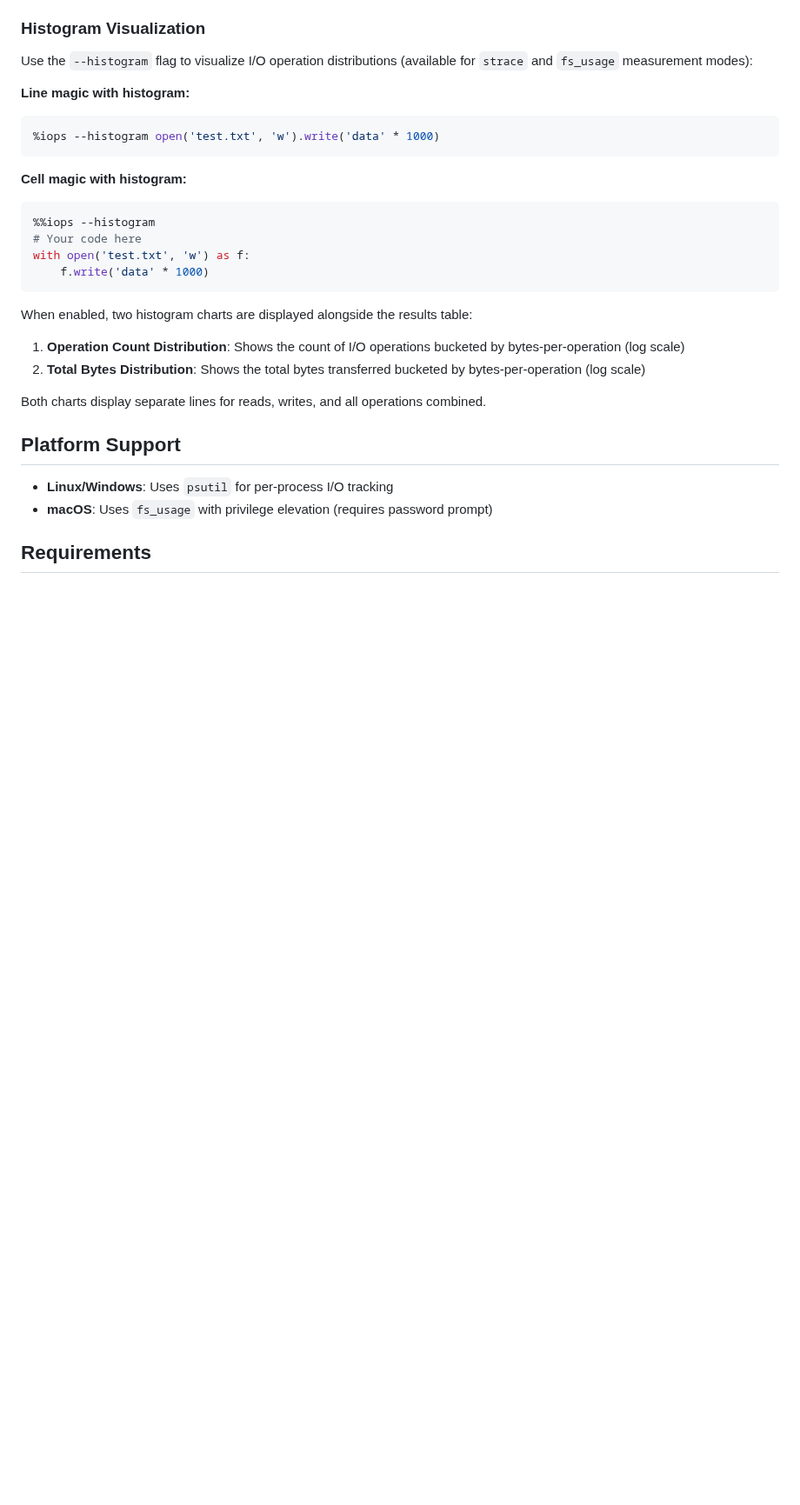
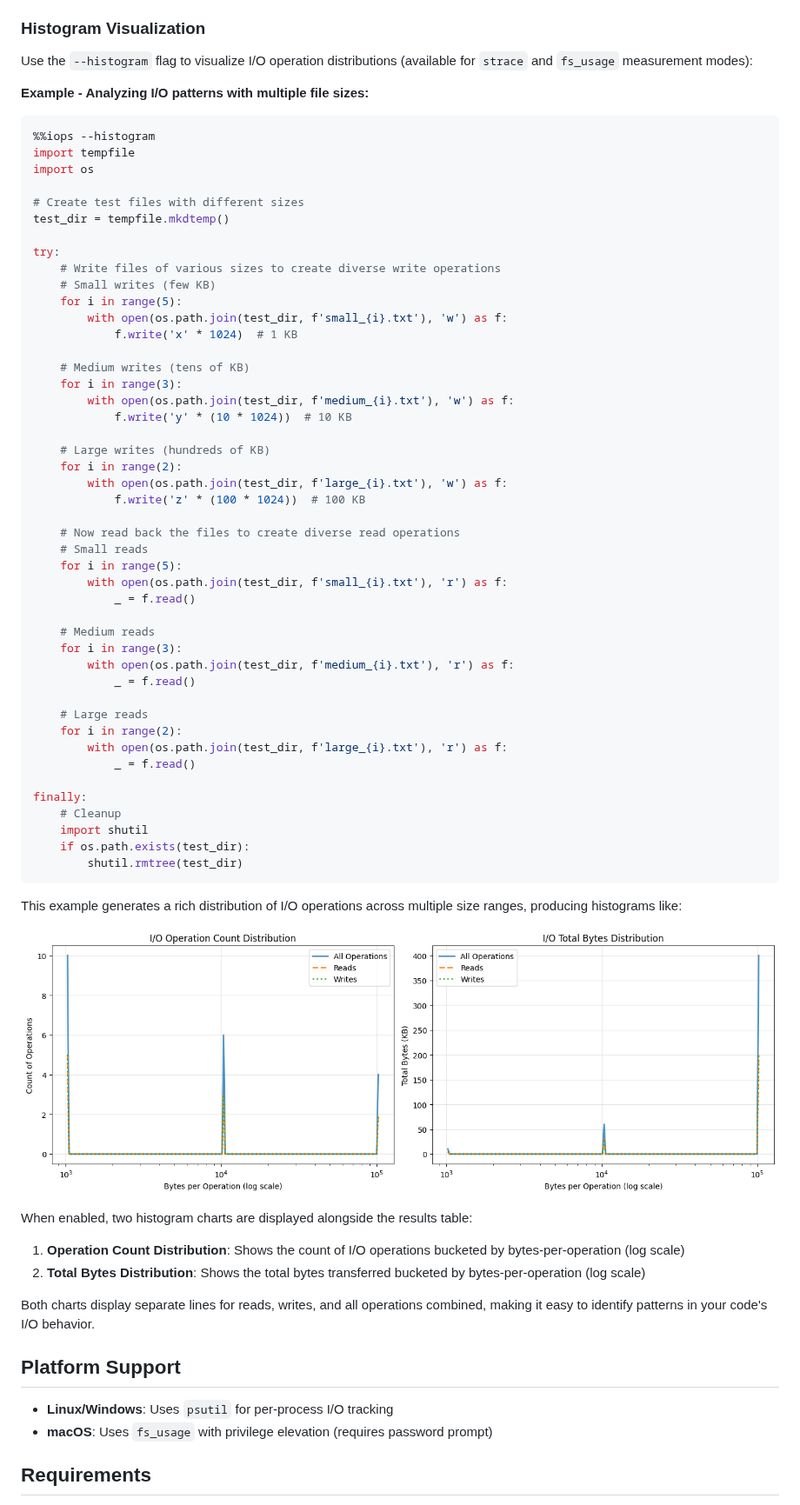
Before and after one commit to lincc-frameworks/iops-profiler, a Markdown page: README.md, the part around the change. Shown at 87% size. GitHub-like rendering; pictures changed too: images/histogram_example.png (added); blank space fills up the shorter version.

Commit message:
Add improved histogram documentation with example and screenshot
Co-authored-by: mtauraso <31012+mtauraso@users.noreply.github.com>

````diff
--- a/README.md
+++ b/README.md
@@ -56,24 +56,64 @@ The extension will display a table showing:
 
 Use the `--histogram` flag to visualize I/O operation distributions (available for `strace` and `fs_usage` measurement modes):
 
-**Line magic with histogram:**
+**Example - Analyzing I/O patterns with multiple file sizes:**
 ```python
-%iops --histogram open('test.txt', 'w').write('data' * 1000)
+%%iops --histogram
+import tempfile
+import os
+
+# Create test files with different sizes
+test_dir = tempfile.mkdtemp()
+
+try:
+    # Write files of various sizes to create diverse write operations
+    # Small writes (few KB)
+    for i in range(5):
+        with open(os.path.join(test_dir, f'small_{i}.txt'), 'w') as f:
+            f.write('x' * 1024)  # 1 KB
+
+    # Medium writes (tens of KB)
+    for i in range(3):
+        with open(os.path.join(test_dir, f'medium_{i}.txt'), 'w') as f:
+            f.write('y' * (10 * 1024))  # 10 KB
+
+    # Large writes (hundreds of KB)
+    for i in range(2):
+        with open(os.path.join(test_dir, f'large_{i}.txt'), 'w') as f:
+            f.write('z' * (100 * 1024))  # 100 KB
+
+    # Now read back the files to create diverse read operations
+    # Small reads
+    for i in range(5):
+        with open(os.path.join(test_dir, f'small_{i}.txt'), 'r') as f:
+            _ = f.read()
+
+    # Medium reads
+    for i in range(3):
+        with open(os.path.join(test_dir, f'medium_{i}.txt'), 'r') as f:
+            _ = f.read()
+
+    # Large reads
+    for i in range(2):
+        with open(os.path.join(test_dir, f'large_{i}.txt'), 'r') as f:
+            _ = f.read()
+
+finally:
+    # Cleanup
+    import shutil
+    if os.path.exists(test_dir):
+        shutil.rmtree(test_dir)
 ```
 
-**Cell magic with histogram:**
-```python
-%%iops --histogram
-# Your code here
-with open('test.txt', 'w') as f:
-    f.write('data' * 1000)
-```
+This example generates a rich distribution of I/O operations across multiple size ranges, producing histograms like:
+
+![Histogram Example](images/histogram_example.png)
 
 When enabled, two histogram charts are displayed alongside the results table:
 1. **Operation Count Distribution**: Shows the count of I/O operations bucketed by bytes-per-operation (log scale)
 2. **Total Bytes Distribution**: Shows the total bytes transferred bucketed by bytes-per-operation (log scale)
 
-Both charts display separate lines for reads, writes, and all operations combined.
+Both charts display separate lines for reads, writes, and all operations combined, making it easy to identify patterns in your code's I/O behavior.
 
 ## Platform Support
 
````
